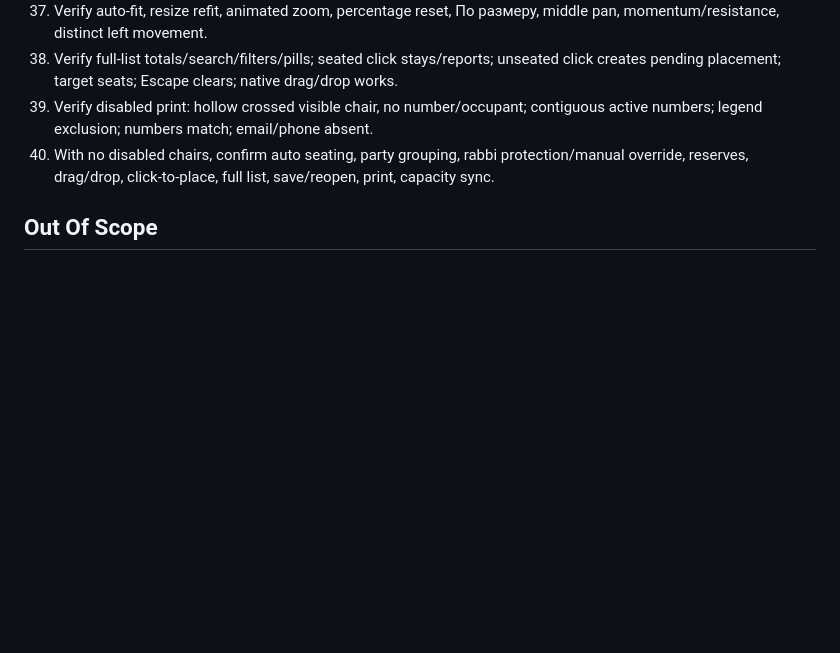
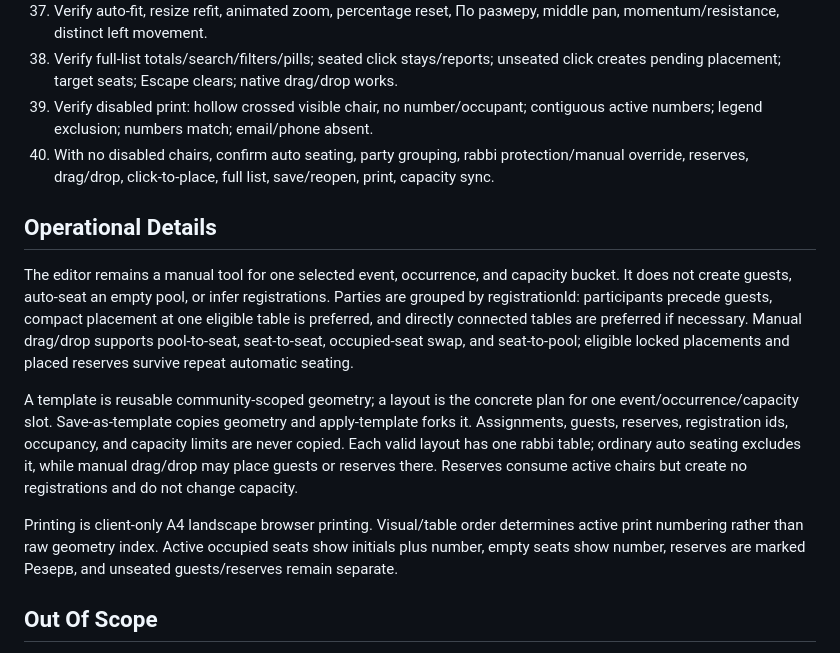
Before and after one commit to timafor-code/sredi-svoih-app, a Markdown page: docs/admin-seating.md, the part around the change. GitHub-like rendering; blank space fills up the shorter version.

Commit message:
Expand Admin Seating v17 documentation

```diff
--- a/docs/admin-seating.md
+++ b/docs/admin-seating.md
@@ -87,6 +87,14 @@ Print keeps disabled chairs visibly present as hollow circles with diagonal stri
 39. Verify disabled print: hollow crossed visible chair, no number/occupant; contiguous active numbers; legend exclusion; numbers match; email/phone absent.
 40. With no disabled chairs, confirm auto seating, party grouping, rabbi protection/manual override, reserves, drag/drop, click-to-place, full list, save/reopen, print, capacity sync.
 
+## Operational Details
+
+The editor remains a manual tool for one selected event, occurrence, and capacity bucket. It does not create guests, auto-seat an empty pool, or infer registrations. Parties are grouped by registrationId: participants precede guests, compact placement at one eligible table is preferred, and directly connected tables are preferred if necessary. Manual drag/drop supports pool-to-seat, seat-to-seat, occupied-seat swap, and seat-to-pool; eligible locked placements and placed reserves survive repeat automatic seating.
+
+A template is reusable community-scoped geometry; a layout is the concrete plan for one event/occurrence/capacity slot. Save-as-template copies geometry and apply-template forks it. Assignments, guests, reserves, registration ids, occupancy, and capacity limits are never copied. Each valid layout has one rabbi table; ordinary auto seating excludes it, while manual drag/drop may place guests or reserves there. Reserves consume active chairs but create no registrations and do not change capacity.
+
+Printing is client-only A4 landscape browser printing. Visual/table order determines active print numbering rather than raw geometry index. Active occupied seats show initials plus number, empty seats show number, reserves are marked Резерв, and unseated guests/reserves remain separate.
+
 ## Out Of Scope
 
 Automatic derived/recreated table connections: feature/admin-seating-derived-connections is optional/deferred, not v17 mandatory. Also out: mobile seating, touch drag/drop, PDF library/server PDFs, household/surname/relationship inference, generalized optimization/preferences, payment changes, registration/donation business-rule changes.
```
